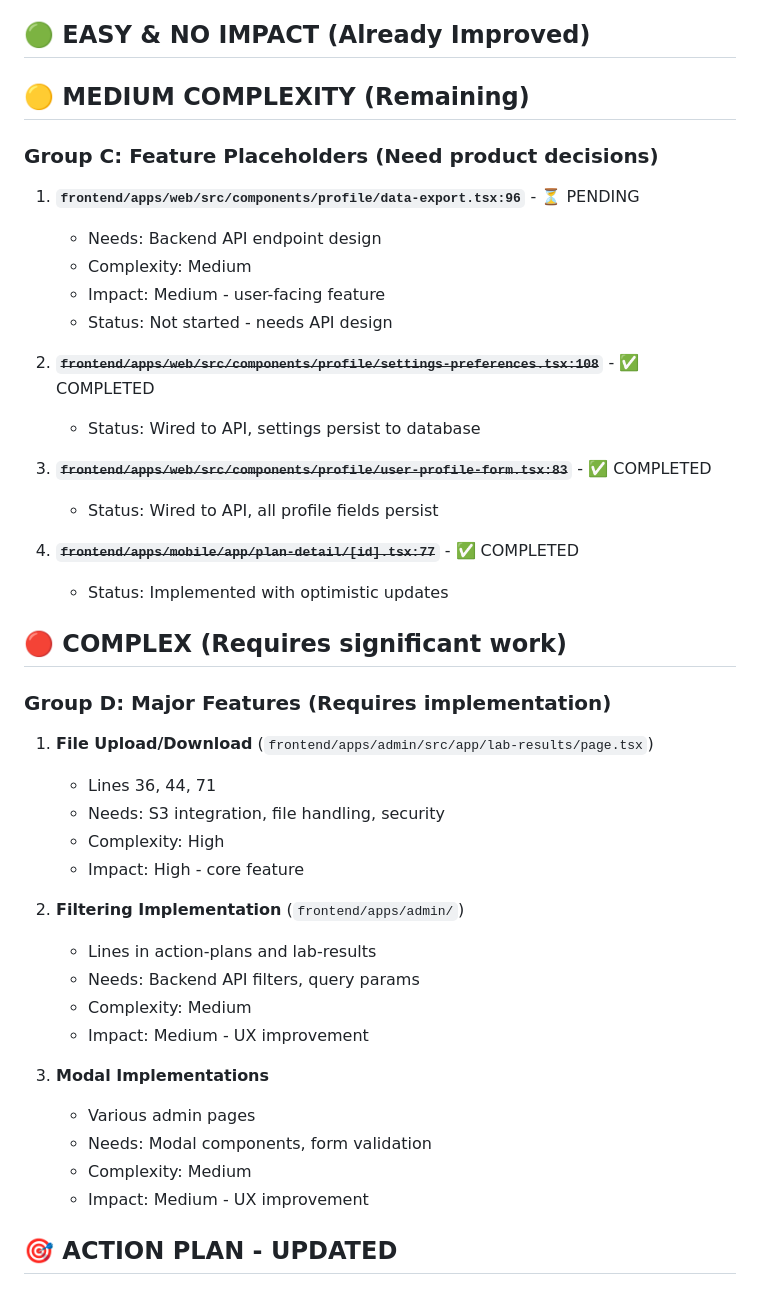
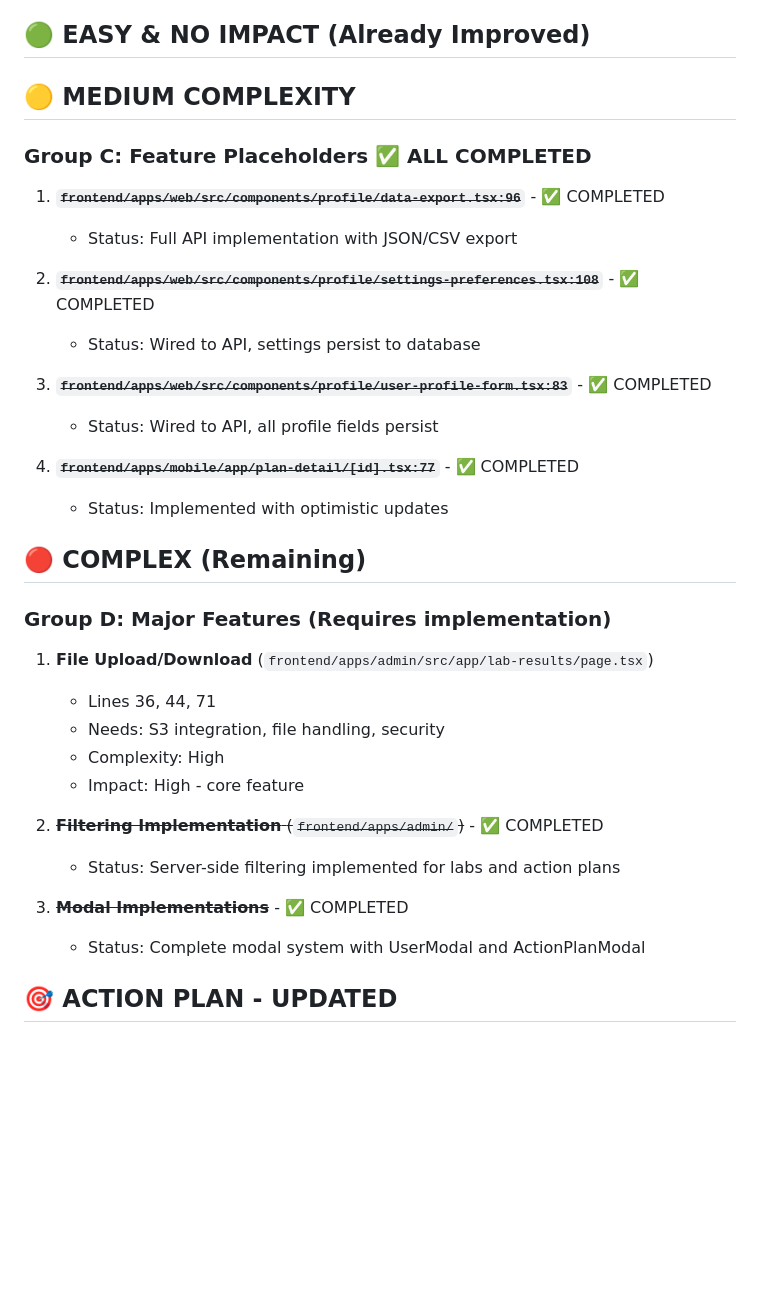
Before and after one commit to konda-karadla/doula, a Markdown page: docs-archive/TODO_PRIORITIZATION.md, the part around one of its changes. Drawn GitHub-style; blank space fills up the shorter version.

```diff
--- a/docs-archive/TODO_PRIORITIZATION.md
+++ b/docs-archive/TODO_PRIORITIZATION.md
@@ -35,14 +35,11 @@
 
 ## 🟢 EASY & NO IMPACT (Already Improved)
 
-## 🟡 MEDIUM COMPLEXITY (Remaining)
+## 🟡 MEDIUM COMPLEXITY
 
-### Group C: Feature Placeholders (Need product decisions)
-1. **`frontend/apps/web/src/components/profile/data-export.tsx:96`** - ⏳ PENDING
-   - Needs: Backend API endpoint design
-   - Complexity: Medium
-   - Impact: Medium - user-facing feature
-   - Status: Not started - needs API design
+### Group C: Feature Placeholders ✅ ALL COMPLETED
+1. ~~**`frontend/apps/web/src/components/profile/data-export.tsx:96`**~~ - ✅ COMPLETED
+   - Status: Full API implementation with JSON/CSV export
 
 2. ~~**`frontend/apps/web/src/components/profile/settings-preferences.tsx:108`**~~ - ✅ COMPLETED
    - Status: Wired to API, settings persist to database
@@ -53,7 +50,7 @@
 4. ~~**`frontend/apps/mobile/app/plan-detail/[id].tsx:77`**~~ - ✅ COMPLETED
    - Status: Implemented with optimistic updates
 
-## 🔴 COMPLEX (Requires significant work)
+## 🔴 COMPLEX (Remaining)
 
 ### Group D: Major Features (Requires implementation)
 1. **File Upload/Download** (`frontend/apps/admin/src/app/lab-results/page.tsx`)
@@ -62,17 +59,11 @@
    - Complexity: High
    - Impact: High - core feature
 
-2. **Filtering Implementation** (`frontend/apps/admin/`)
-   - Lines in action-plans and lab-results
-   - Needs: Backend API filters, query params
-   - Complexity: Medium
-   - Impact: Medium - UX improvement
+2. ~~**Filtering Implementation** (`frontend/apps/admin/`)~~ - ✅ COMPLETED
+   - Status: Server-side filtering implemented for labs and action plans
 
-3. **Modal Implementations**
-   - Various admin pages
-   - Needs: Modal components, form validation
-   - Complexity: Medium
-   - Impact: Medium - UX improvement
+3. ~~**Modal Implementations**~~ - ✅ COMPLETED
+   - Status: Complete modal system with UserModal and ActionPlanModal
 
 ## 🎯 ACTION PLAN - UPDATED
 
```
Also changed, not shown: other parts of docs-archive/TODO_PRIORITIZATION.md (+76 -19 lines).
